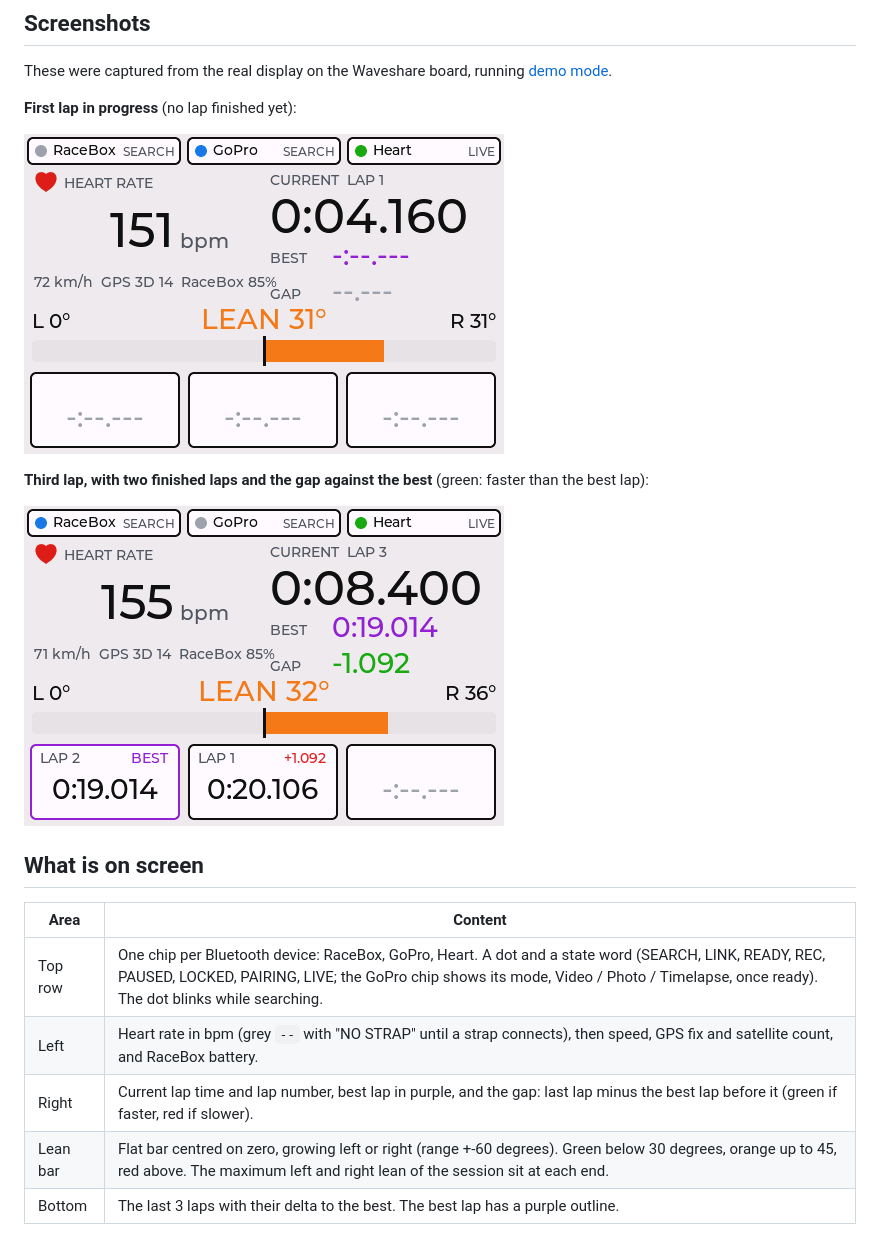
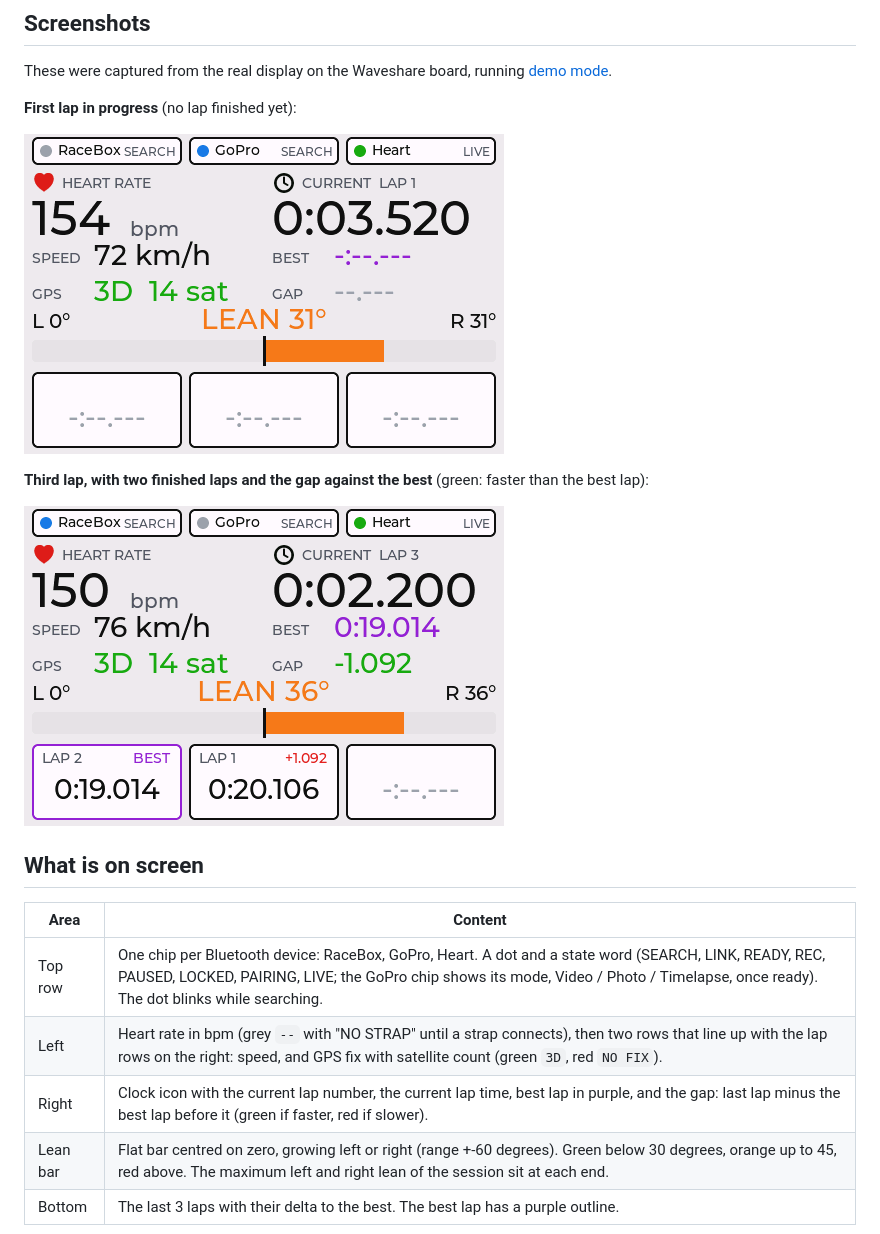
Before and after one commit to smillier/ESP32Dashboard_Trackday, a Markdown page: README.md, the part around the change. Drawn GitHub-style; pictures changed too: docs/images/01-first-lap-in-progress.png, docs/images/02-three-laps-with-gap.png.

```diff
--- a/README.md
+++ b/README.md
@@ -34,8 +34,8 @@ These were captured from the real display on the Waveshare board, running [demo
 | Area | Content |
 |---|---|
 | Top row | One chip per Bluetooth device: RaceBox, GoPro, Heart. A dot and a state word (SEARCH, LINK, READY, REC, PAUSED, LOCKED, PAIRING, LIVE; the GoPro chip shows its mode, Video / Photo / Timelapse, once ready). The dot blinks while searching. |
-| Left | Heart rate in bpm (grey `--` with "NO STRAP" until a strap connects), then speed, GPS fix and satellite count, and RaceBox battery. |
-| Right | Current lap time and lap number, best lap in purple, and the gap: last lap minus the best lap before it (green if faster, red if slower). |
+| Left | Heart rate in bpm (grey `--` with "NO STRAP" until a strap connects), then two rows that line up with the lap rows on the right: speed, and GPS fix with satellite count (green `3D`, red `NO FIX`). |
+| Right | Clock icon with the current lap number, the current lap time, best lap in purple, and the gap: last lap minus the best lap before it (green if faster, red if slower). |
 | Lean bar | Flat bar centred on zero, growing left or right (range +-60 degrees). Green below 30 degrees, orange up to 45, red above. The maximum left and right lean of the session sit at each end. |
 | Bottom | The last 3 laps with their delta to the best. The best lap has a purple outline. |
 
```
Also changed, not shown: 1 other file.
